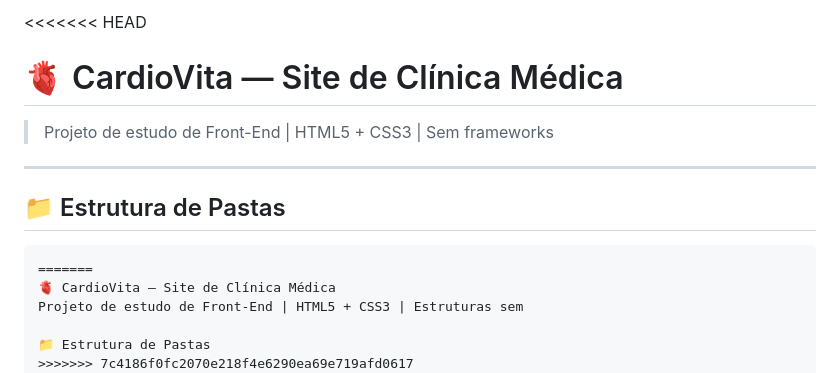
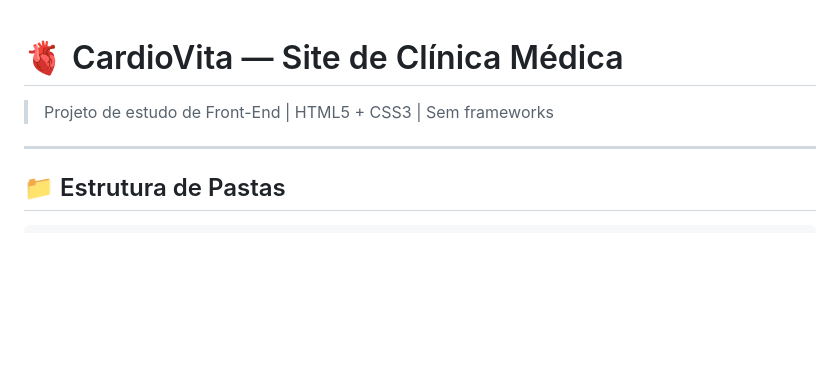
Before and after one commit to tiago-oliveira-ti/clinica-cardio-site-, a Markdown page: README.md, the part around the change. GitHub-like rendering; blank space fills up the shorter version.

Commit message:
Atualiza README completo com nova versão

````diff
--- a/README.md
+++ b/README.md
@@ -1,4 +1,3 @@
-<<<<<<< HEAD
 # 🫀 CardioVita — Site de Clínica Médica
 > Projeto de estudo de Front-End | HTML5 + CSS3 | Sem frameworks
 
@@ -7,12 +6,6 @@
 ## 📁 Estrutura de Pastas
 
 ```
-=======
-🫀 CardioVita — Site de Clínica Médica
-Projeto de estudo de Front-End | HTML5 + CSS3 | Estruturas sem
-
-📁 Estrutura de Pastas
->>>>>>> 7c4186f0fc2070e218f4e6290ea69e719afd0617
 clinica-cardio/
 │
 ├── index.html                  ← Página Principal (Home)
````
